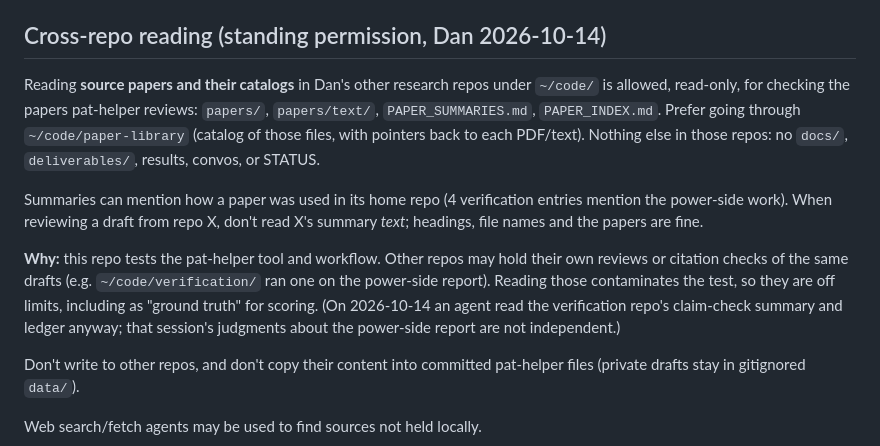
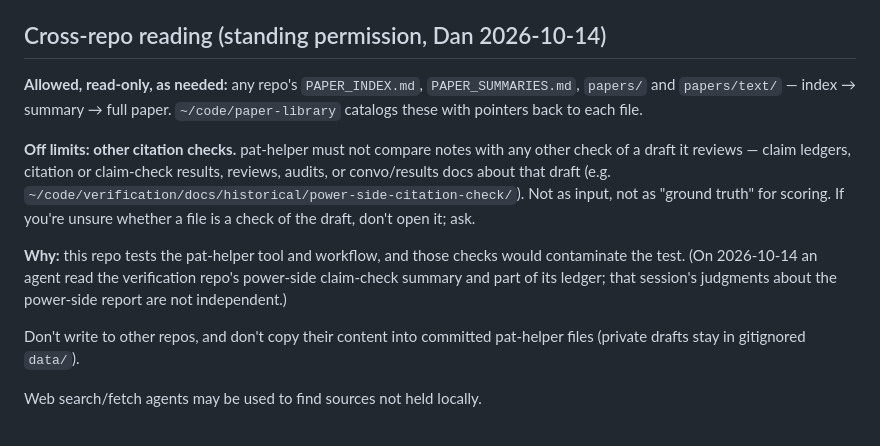
Before and after one commit to danparshall/pat-helper, a Markdown page: CLAUDE.md, the part around the change. GitHub-like rendering.

Commit message:
CLAUDE.md: papers/summaries/indexes freely readable; only other citation checks of the draft are off limits
🤖 Generated with [Nori](https://noriagentic.com)

Co-Authored-By: Nori <contact@tilework.tech>

```diff
--- a/CLAUDE.md
+++ b/CLAUDE.md
@@ -65,22 +65,20 @@ convo (see `docs/convos/main/20260708_pat_kickoff_and_reframe.md`):
 
 ## Cross-repo reading (standing permission, Dan 2026-10-14)
 
-Reading **source papers and their catalogs** in Dan's other research repos
-under `~/code/` is allowed, read-only, for checking the papers pat-helper
-reviews: `papers/`, `papers/text/`, `PAPER_SUMMARIES.md`, `PAPER_INDEX.md`.
-Prefer going through `~/code/paper-library` (catalog of those files, with
-pointers back to each PDF/text). Nothing else in those repos: no `docs/`,
-`deliverables/`, results, convos, or STATUS.
+**Allowed, read-only, as needed:** any repo's `PAPER_INDEX.md`,
+`PAPER_SUMMARIES.md`, `papers/` and `papers/text/` — index → summary → full
+paper. `~/code/paper-library` catalogs these with pointers back to each file.
 
-Summaries can mention how a paper was used in its home repo (4 verification
-entries mention the power-side work). When reviewing a draft from repo X,
-don't read X's summary *text*; headings, file names and the papers are fine.
+**Off limits: other citation checks.** pat-helper must not compare notes with
+any other check of a draft it reviews — claim ledgers, citation or claim-check
+results, reviews, audits, or convo/results docs about that draft (e.g.
+`~/code/verification/docs/historical/power-side-citation-check/`). Not as
+input, not as "ground truth" for scoring. If you're unsure whether a file is a
+check of the draft, don't open it; ask.
 
-**Why:** this repo tests the pat-helper tool and workflow. Other repos may hold
-their own reviews or citation checks of the same drafts (e.g. `~/code/verification/`
-ran one on the power-side report). Reading those contaminates the test, so they
-are off limits, including as "ground truth" for scoring. (On 2026-10-14 an agent
-read the verification repo's claim-check summary and ledger anyway; that session's
+**Why:** this repo tests the pat-helper tool and workflow, and those checks
+would contaminate the test. (On 2026-10-14 an agent read the verification
+repo's power-side claim-check summary and part of its ledger; that session's
 judgments about the power-side report are not independent.)
 
 Don't write to other repos, and don't copy their content into committed
```
